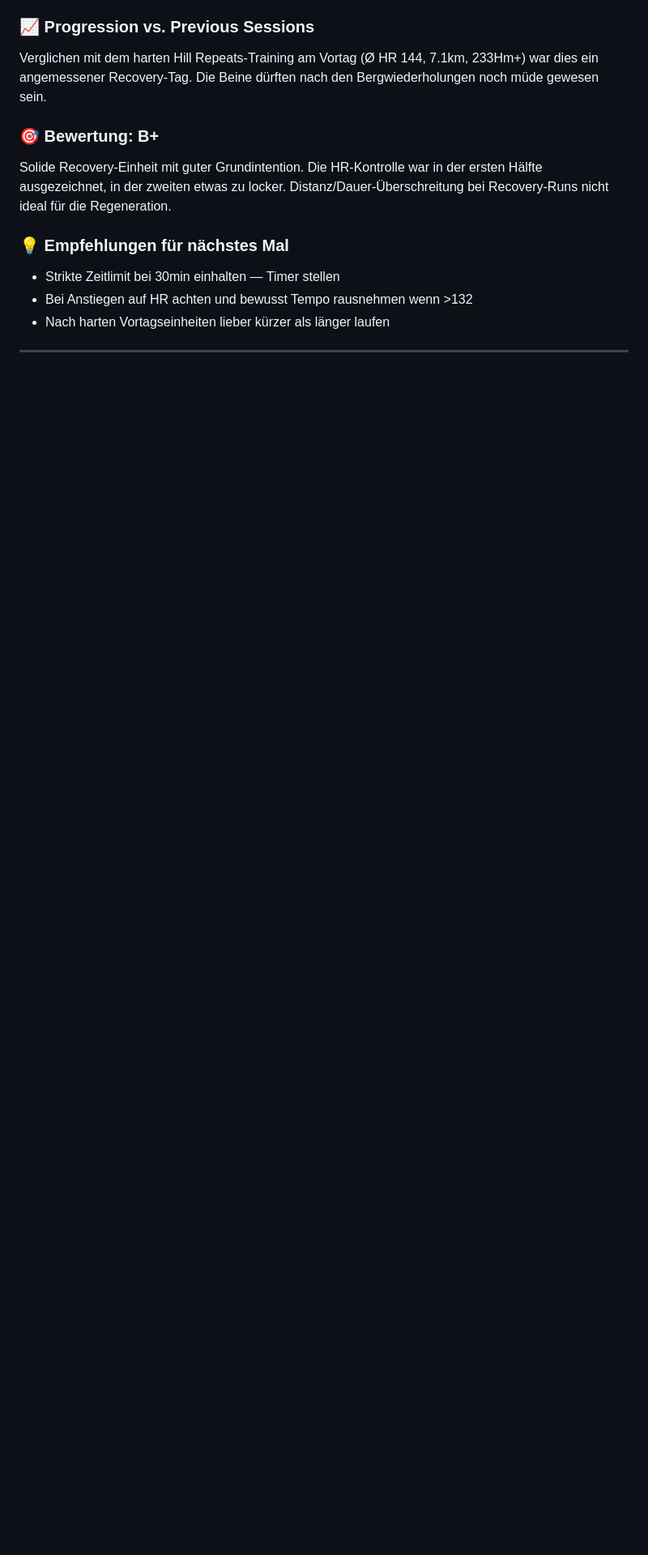
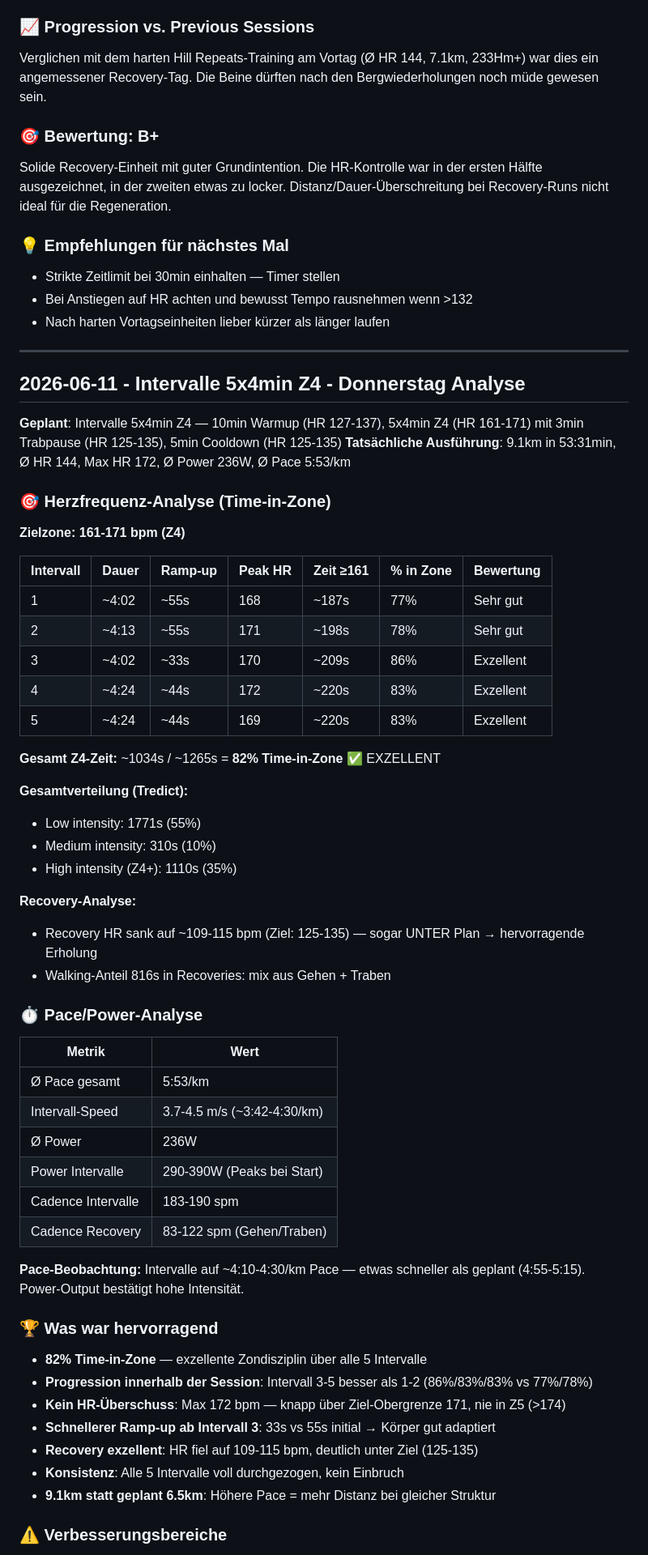
Before and after one commit to floriankimmel/training, a Markdown page: feedback/feedback-24-2026.md, the part around one of its changes. Shown at 81% size. Drawn GitHub-style; blank space fills up the shorter version.

```diff
--- a/feedback/feedback-24-2026.md
+++ b/feedback/feedback-24-2026.md
@@ -132,3 +132,57 @@ Solide Recovery-Einheit mit guter Grundintention. Die HR-Kontrolle war in der er
 - Nach harten Vortagseinheiten lieber kürzer als länger laufen
 
 ---
+
+## 2026-06-11 - Intervalle 5x4min Z4 - Donnerstag Analyse
+
+**Geplant**: Intervalle 5x4min Z4 — 10min Warmup (HR 127-137), 5x4min Z4 (HR 161-171) mit 3min Trabpause (HR 125-135), 5min Cooldown (HR 125-135)
+**Tatsächliche Ausführung**: 9.1km in 53:31min, Ø HR 144, Max HR 172, Ø Power 236W, Ø Pace 5:53/km
+
+### 🎯 **Herzfrequenz-Analyse (Time-in-Zone)**
+
+**Zielzone: 161-171 bpm (Z4)**
+
+| Intervall | Dauer | Ramp-up | Peak HR | Zeit ≥161 | % in Zone | Bewertung |
+|-----------|-------|---------|---------|-----------|-----------|-----------|
+| 1 | ~4:02 | ~55s | 168 | ~187s | 77% | Sehr gut |
+| 2 | ~4:13 | ~55s | 171 | ~198s | 78% | Sehr gut |
+| 3 | ~4:02 | ~33s | 170 | ~209s | 86% | Exzellent |
+| 4 | ~4:24 | ~44s | 172 | ~220s | 83% | Exzellent |
+| 5 | ~4:24 | ~44s | 169 | ~220s | 83% | Exzellent |
+
+**Gesamt Z4-Zeit:** ~1034s / ~1265s = **82% Time-in-Zone** ✅ EXZELLENT
+
+**Gesamtverteilung (Tredict):**
+- Low intensity: 1771s (55%)
+- Medium intensity: 310s (10%)
+- High intensity (Z4+): 1110s (35%)
+
+**Recovery-Analyse:**
+- Recovery HR sank auf ~109-115 bpm (Ziel: 125-135) — sogar UNTER Plan → hervorragende Erholung
+- Walking-Anteil 816s in Recoveries: mix aus Gehen + Traben
+
+### ⏱️ **Pace/Power-Analyse**
+
+| Metrik | Wert |
+|--------|------|
+| Ø Pace gesamt | 5:53/km |
+| Intervall-Speed | 3.7-4.5 m/s (~3:42-4:30/km) |
+| Ø Power | 236W |
+| Power Intervalle | 290-390W (Peaks bei Start) |
+| Cadence Intervalle | 183-190 spm |
+| Cadence Recovery | 83-122 spm (Gehen/Traben) |
+
+**Pace-Beobachtung:** Intervalle auf ~4:10-4:30/km Pace — etwas schneller als geplant (4:55-5:15). Power-Output bestätigt hohe Intensität.
+
+### 🏆 **Was war hervorragend**
+
+- **82% Time-in-Zone** — exzellente Zondisziplin über alle 5 Intervalle
+- **Progression innerhalb der Session**: Intervall 3-5 besser als 1-2 (86%/83%/83% vs 77%/78%)
+- **Kein HR-Überschuss**: Max 172 bpm — knapp über Ziel-Obergrenze 171, nie in Z5 (>174)
+- **Schnellerer Ramp-up ab Intervall 3**: 33s vs 55s initial → Körper gut adaptiert
+- **Recovery exzellent**: HR fiel auf 109-115 bpm, deutlich unter Ziel (125-135)
+- **Konsistenz**: Alle 5 Intervalle voll durchgezogen, kein Einbruch
+- **9.1km statt geplant 6.5km**: Höhere Pace = mehr Distanz bei gleicher Struktur
+
+### ⚠️ **Verbesserungsbereiche**
+
```
Also changed, not shown: other parts of feedback/feedback-24-2026.md (+28 -0 lines), trainings/week-24-2026.md (+22 -23 lines).
